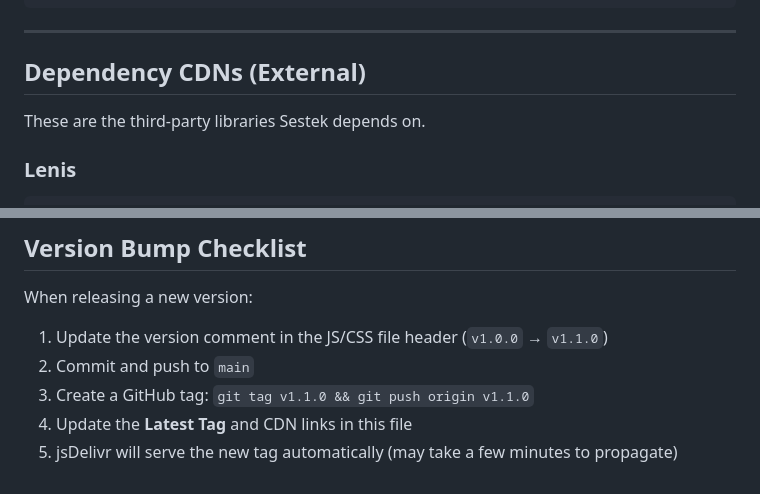
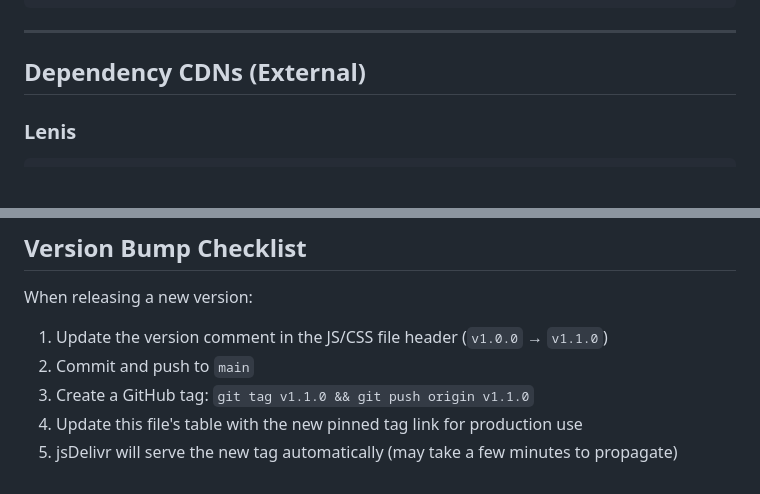
Before and after one commit to Roicool/sestek, a Markdown page: docs/CDN-LINKS.md, 2 parts joined by grey strips. GitHub-like rendering; blank space fills up the shorter version.

```diff
--- a/docs/CDN-LINKS.md
+++ b/docs/CDN-LINKS.md
@@ -89,8 +88,6 @@ Webflow `</body>` öncesi:
 ---
 
 ## Dependency CDNs (External)
-
-These are the third-party libraries Sestek depends on.
 
 ### Lenis
 
@@ -114,5 +111,5 @@ When releasing a new version:
 1. Update the version comment in the JS/CSS file header (`v1.0.0` → `v1.1.0`)
 2. Commit and push to `main`
 3. Create a GitHub tag: `git tag v1.1.0 && git push origin v1.1.0`
-4. Update the **Latest Tag** and CDN links in this file
+4. Update this file's table with the new pinned tag link for production use
 5. jsDelivr will serve the new tag automatically (may take a few minutes to propagate)
```
Also changed, not shown: other parts of docs/CDN-LINKS.md (+15 -16 lines).
